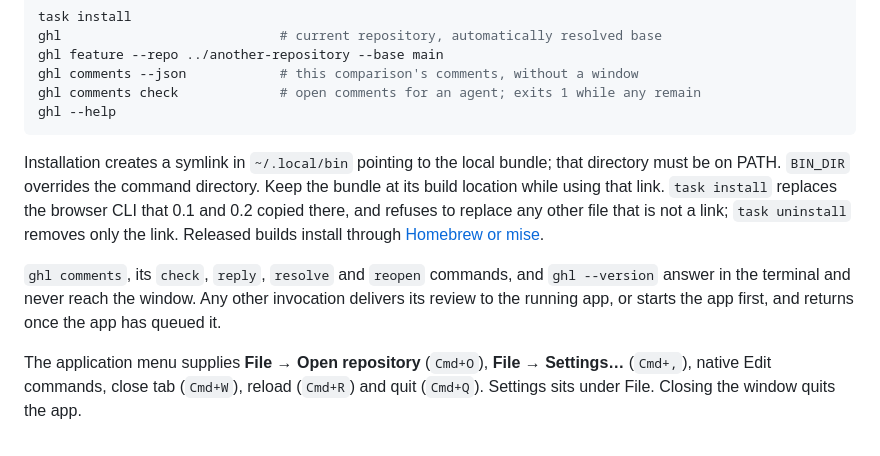
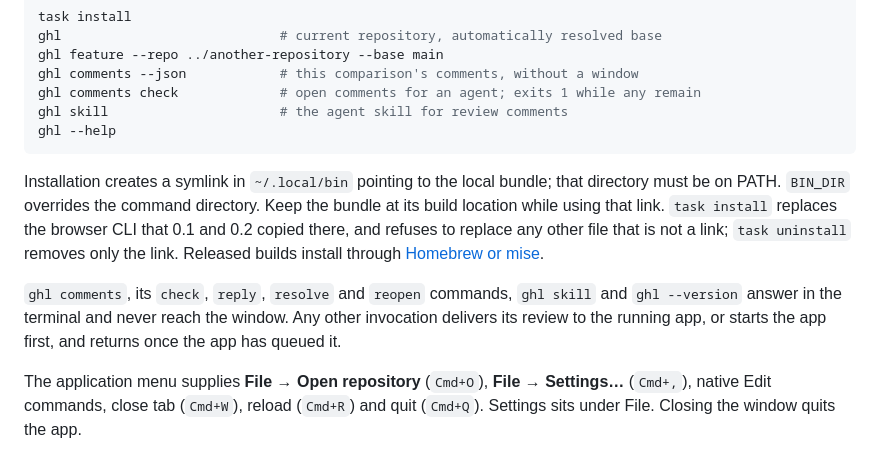
Before and after one commit to vmaerten/diffdesk, a Markdown page: desktop/README.md, the part around the change. Rendered like a GitHub page.

````diff
--- a/desktop/README.md
+++ b/desktop/README.md
@@ -25,12 +25,13 @@ ghl                            # current repository, automatically resolved base
 ghl feature --repo ../another-repository --base main
 ghl comments --json            # this comparison's comments, without a window
 ghl comments check             # open comments for an agent; exits 1 while any remain
+ghl skill                      # the agent skill for review comments
 ghl --help
 ```
 
 Installation creates a symlink in `~/.local/bin` pointing to the local bundle; that directory must be on PATH. `BIN_DIR` overrides the command directory. Keep the bundle at its build location while using that link. `task install` replaces the browser CLI that 0.1 and 0.2 copied there, and refuses to replace any other file that is not a link; `task uninstall` removes only the link. Released builds install through [Homebrew or mise](../docs/installation.md).
 
-`ghl comments`, its `check`, `reply`, `resolve` and `reopen` commands, and `ghl --version` answer in the terminal and never reach the window. Any other invocation delivers its review to the running app, or starts the app first, and returns once the app has queued it.
+`ghl comments`, its `check`, `reply`, `resolve` and `reopen` commands, `ghl skill` and `ghl --version` answer in the terminal and never reach the window. Any other invocation delivers its review to the running app, or starts the app first, and returns once the app has queued it.
 
 The application menu supplies **File → Open repository** (`Cmd+O`), **File → Settings…** (`Cmd+,`), native Edit commands, close tab (`Cmd+W`), reload (`Cmd+R`) and quit (`Cmd+Q`). Settings sits under File. Closing the window quits the app.
 
````
Also changed, not shown: docs/reviewing.md (+23 -0 lines).
